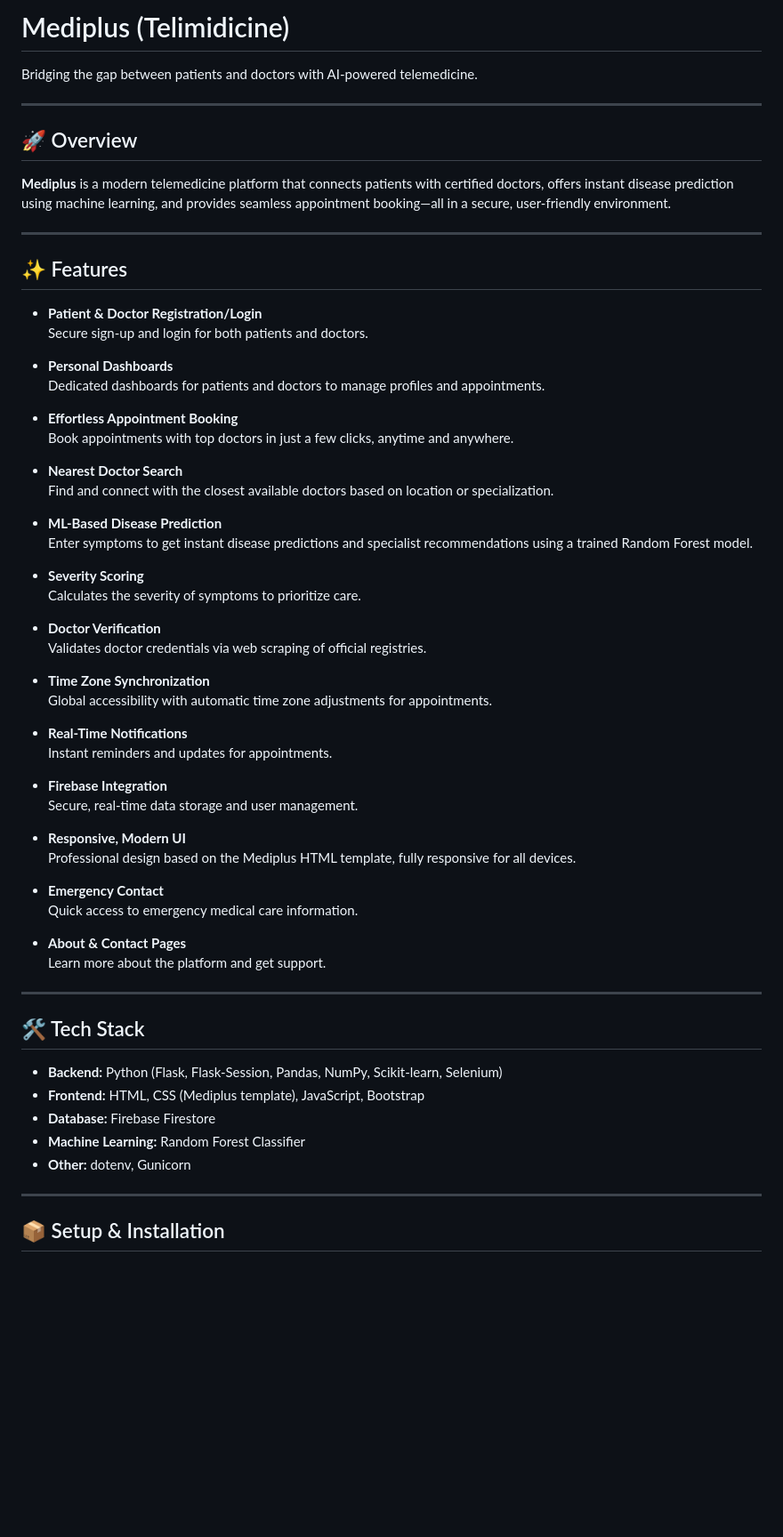
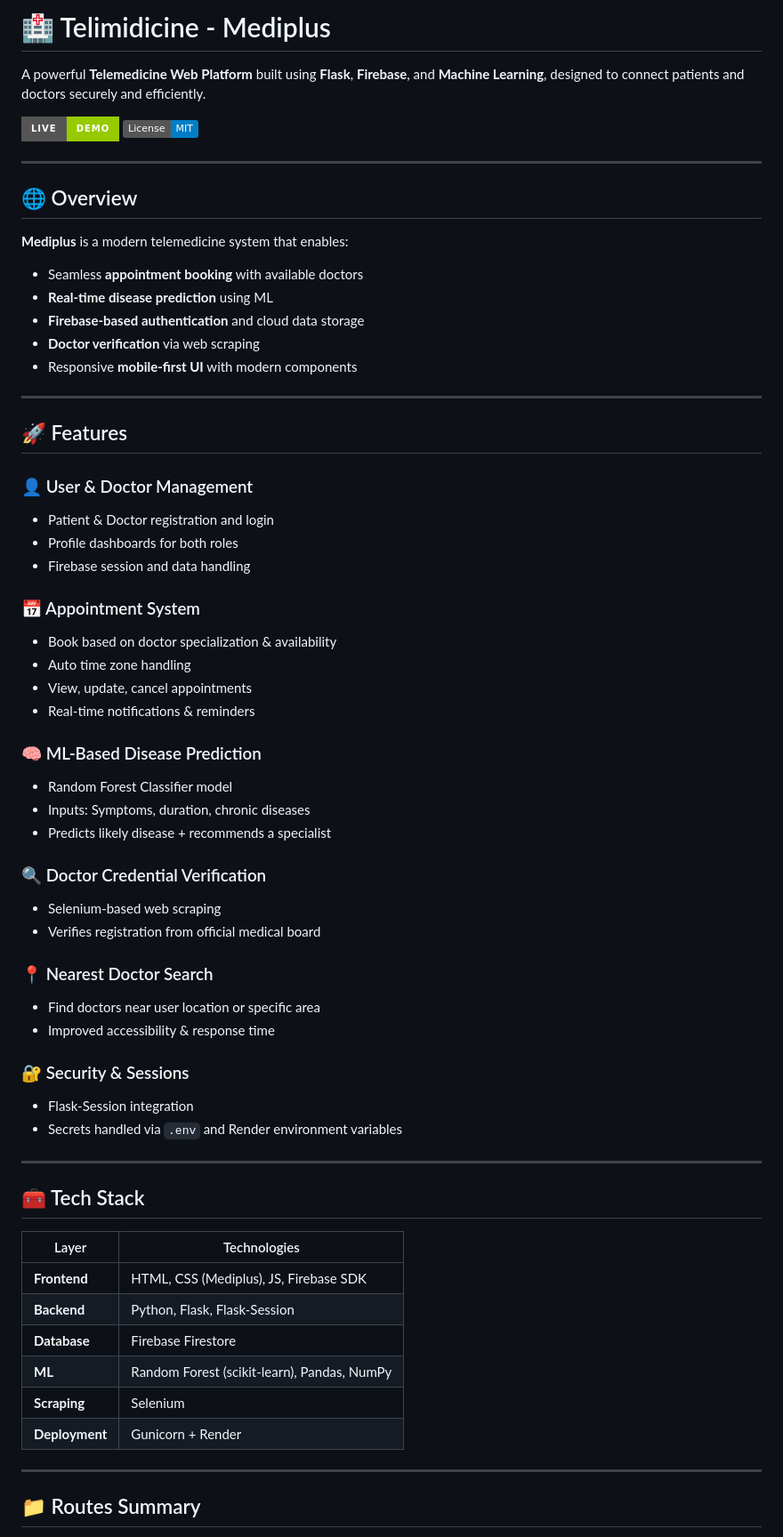
Before and after one commit to sarveshh77/MEDIPLUS, a Markdown page: README.md, the part around the change printed below. Shown: that part at 89% size. Drawn GitHub-style; badges without logos; blank space fills up the shorter version.

```diff
--- a/README.md
+++ b/README.md
@@ -1,67 +1,68 @@
-# Mediplus (Telimidicine)
+# 🏥 Telimidicine - Mediplus
 
-Bridging the gap between patients and doctors with AI-powered telemedicine.
+A powerful **Telemedicine Web Platform** built using **Flask**, **Firebase**, and **Machine Learning**, designed to connect patients and doctors securely and efficiently.
+
+[![Live Site](https://img.shields.io/badge/Live-Demo-green?style=for-the-badge)](https://mediplus-1-h3zu.onrender.com)
+[![License: MIT](https://img.shields.io/badge/License-MIT-blue.svg)](LICENSE)
 
 ---
 
-## 🚀 Overview
+## 🌐 Overview
 
-**Mediplus** is a modern telemedicine platform that connects patients with certified doctors, offers instant disease prediction using machine learning, and provides seamless appointment booking—all in a secure, user-friendly environment.
+**Mediplus** is a modern telemedicine system that enables:
+
+- Seamless **appointment booking** with available doctors
+- **Real-time disease prediction** using ML
+- **Firebase-based authentication** and cloud data storage
+- **Doctor verification** via web scraping
+- Responsive **mobile-first UI** with modern components
 
 ---
 
-## ✨ Features
+## 🚀 Features
 
-- **Patient & Doctor Registration/Login**
-  Secure sign-up and login for both patients and doctors.
+### 👤 User & Doctor Management
+- Patient & Doctor registration and login
+- Profile dashboards for both roles
+- Firebase session and data handling
 
-- **Personal Dashboards**
-  Dedicated dashboards for patients and doctors to manage profiles and appointments.
+### 📅 Appointment System
+- Book based on doctor specialization & availability
+- Auto time zone handling
+- View, update, cancel appointments
+- Real-time notifications & reminders
 
-- **Effortless Appointment Booking**
-  Book appointments with top doctors in just a few clicks, anytime and anywhere.
+### 🧠 ML-Based Disease Prediction
+- Random Forest Classifier model
+- Inputs: Symptoms, duration, chronic diseases
+- Predicts likely disease + recommends a specialist
 
-- **Nearest Doctor Search**
-  Find and connect with the closest available doctors based on location or specialization.
+### 🔍 Doctor Credential Verification
+- Selenium-based web scraping
+- Verifies registration from official medical board
 
-- **ML-Based Disease Prediction**
-  Enter symptoms to get instant disease predictions and specialist recommendations using a trained Random Forest model.
+### 📍 Nearest Doctor Search
+- Find doctors near user location or specific area
+- Improved accessibility & response time
 
-- **Severity Scoring**
-  Calculates the severity of symptoms to prioritize care.
-
-- **Doctor Verification**
-  Validates doctor credentials via web scraping of official registries.
-
-- **Time Zone Synchronization**
-  Global accessibility with automatic time zone adjustments for appointments.
-
-- **Real-Time Notifications**
-  Instant reminders and updates for appointments.
-
-- **Firebase Integration**
-  Secure, real-time data storage and user management.
-
-- **Responsive, Modern UI**
-  Professional design based on the Mediplus HTML template, fully responsive for all devices.
-
-- **Emergency Contact**
-  Quick access to emergency medical care information.
-
-- **About & Contact Pages**
-  Learn more about the platform and get support.
+### 🔐 Security & Sessions
+- Flask-Session integration
+- Secrets handled via `.env` and Render environment variables
 
 ---
 
-## 🛠️ Tech Stack
+## 🧰 Tech Stack
 
-- **Backend:** Python (Flask, Flask-Session, Pandas, NumPy, Scikit-learn, Selenium)
-- **Frontend:** HTML, CSS (Mediplus template), JavaScript, Bootstrap
-- **Database:** Firebase Firestore
-- **Machine Learning:** Random Forest Classifier
-- **Other:** dotenv, Gunicorn
+| Layer        | Technologies |
+|--------------|--------------|
+| **Frontend** | HTML, CSS (Mediplus), JS, Firebase SDK |
+| **Backend**  | Python, Flask, Flask-Session |
+| **Database** | Firebase Firestore |
+| **ML**       | Random Forest (scikit-learn), Pandas, NumPy |
+| **Scraping** | Selenium |
+| **Deployment** | Gunicorn + Render |
 
 ---
 
-## 📦 Setup & Installation
+## 📁 Routes Summary
 
```
Also changed, not shown: other parts of README.md (+48 -54 lines).
